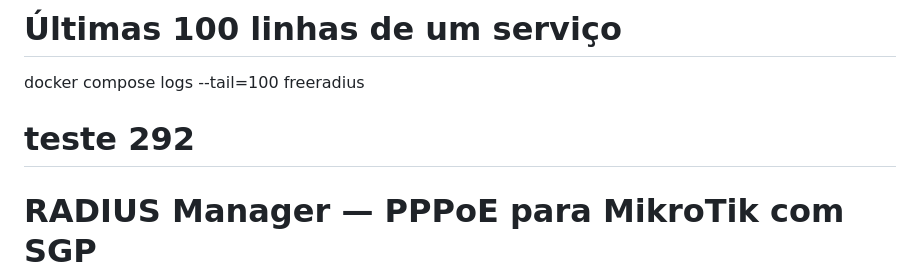
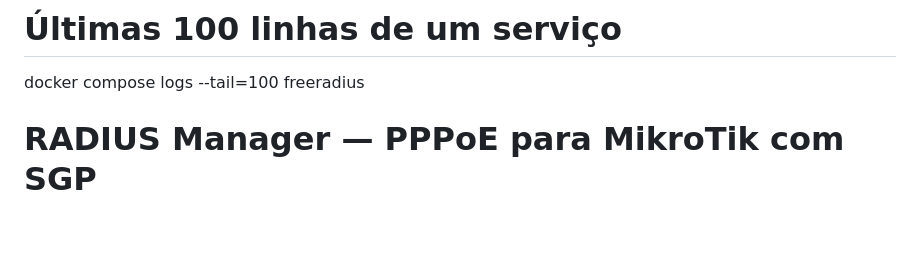
Before and after one commit to robertbr123/SGP-LINKET, a Markdown page: README.md, the part around the change. GitHub-like rendering; blank space fills up the shorter version.

Commit message:
README MODIFICACO
FIZ UMA ALTERACAO DO README PARA MELHOR ENTENDMOS

```diff
--- a/README.md
+++ b/README.md
@@ -21,7 +21,6 @@ docker compose logs -f sync
 # Últimas 100 linhas de um serviço
 docker compose logs --tail=100 freeradius
 
-# teste 292
 
 # RADIUS Manager — PPPoE para MikroTik com SGP
 
```
